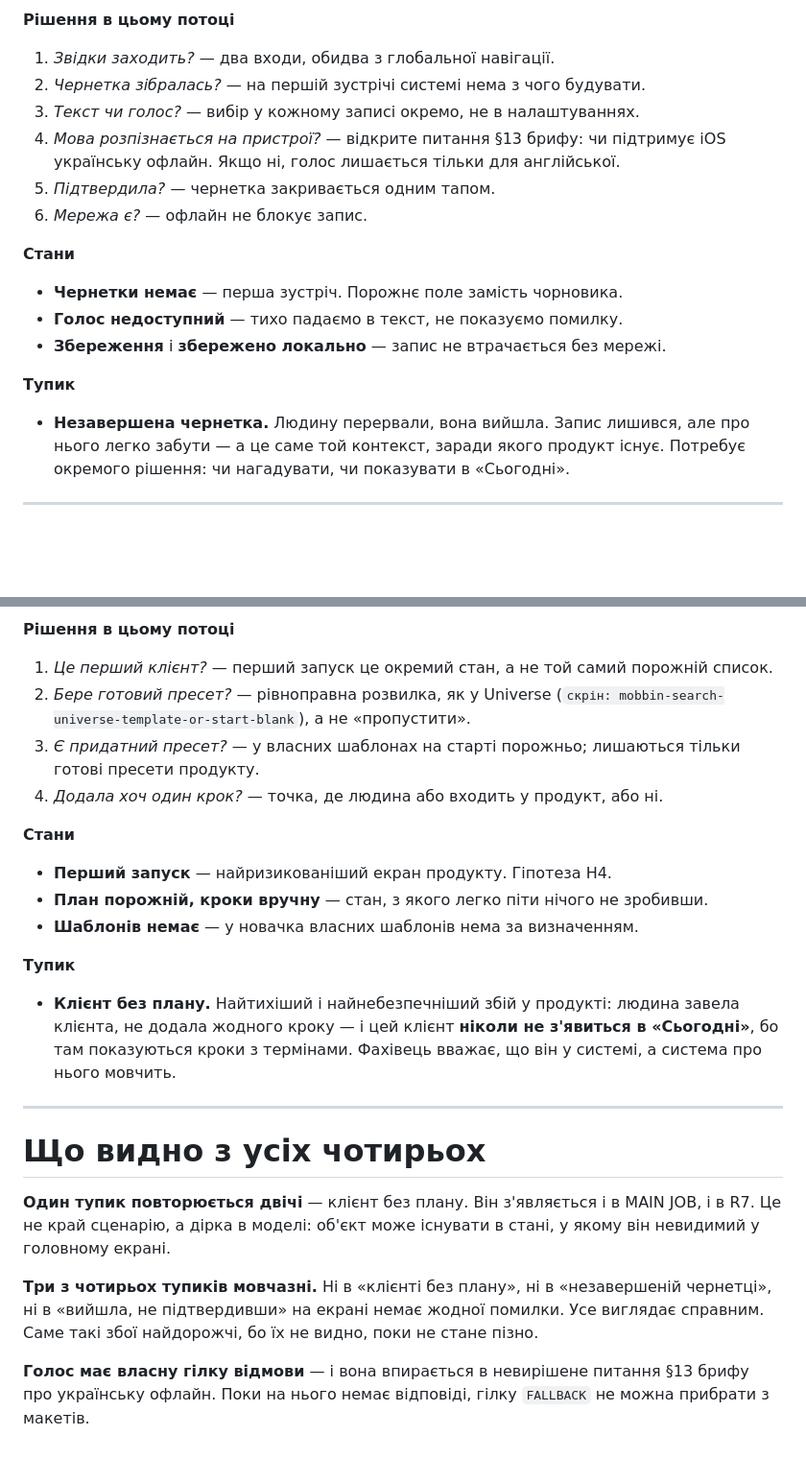
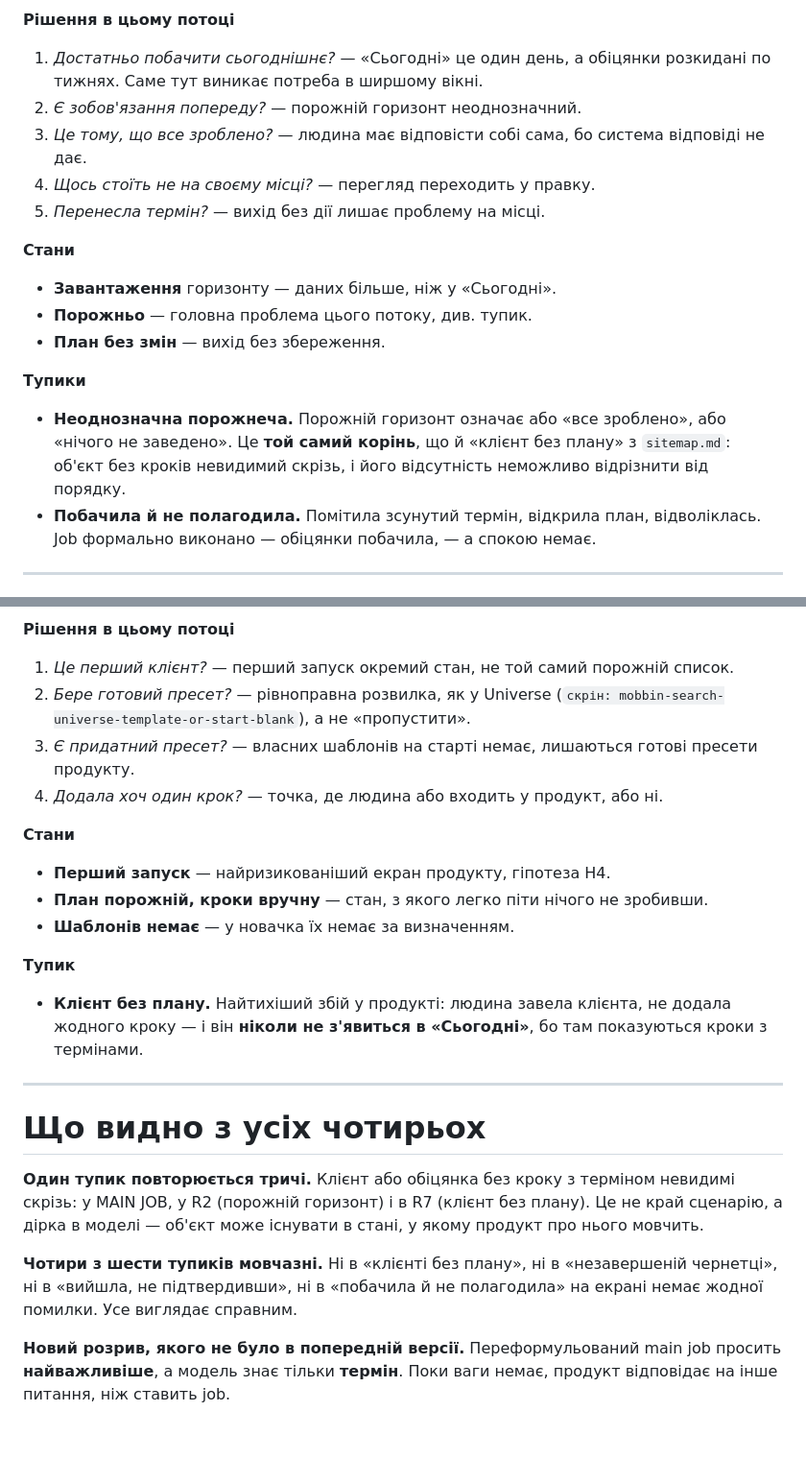
Before and after one commit to OYerokhina/AI_product, a Markdown page: flows.md, 2 parts joined by grey strips. Shown at 96% size. Rendered like a GitHub page; blank space fills up the shorter version.

```diff
--- a/flows.md
+++ b/flows.md
@@ -126,27 +154,28 @@ flowchart TD
 
 **Рішення в цьому потоці**
 
-1. *Звідки заходить?* — два входи, обидва з глобальної навігації.
-2. *Чернетка зібралась?* — на першій зустрічі системі нема з чого будувати.
-3. *Текст чи голос?* — вибір у кожному записі окремо, не в налаштуваннях.
-4. *Мова розпізнається на пристрої?* — відкрите питання §13 брифу:
-   чи підтримує iOS українську офлайн. Якщо ні, голос лишається тільки
-   для англійської.
-5. *Підтвердила?* — чернетка закривається одним тапом.
-6. *Мережа є?* — офлайн не блокує запис.
+1. *Достатньо побачити сьогоднішнє?* — «Сьогодні» це один день, а обіцянки
+   розкидані по тижнях. Саме тут виникає потреба в ширшому вікні.
+2. *Є зобов'язання попереду?* — порожній горизонт неоднозначний.
+3. *Це тому, що все зроблено?* — людина має відповісти собі сама, бо система
+   відповіді не дає.
+4. *Щось стоїть не на своєму місці?* — перегляд переходить у правку.
+5. *Перенесла термін?* — вихід без дії лишає проблему на місці.
 
 **Стани**
 
-- **Чернетки немає** — перша зустріч. Порожнє поле замість чорновика.
-- **Голос недоступний** — тихо падаємо в текст, не показуємо помилку.
-- **Збереження** і **збережено локально** — запис не втрачається без мережі.
+- **Завантаження** горизонту — даних більше, ніж у «Сьогодні».
+- **Порожньо** — головна проблема цього потоку, див. тупик.
+- **План без змін** — вихід без збереження.
 
-**Тупик**
+**Тупики**
 
-- **Незавершена чернетка.** Людину перервали, вона вийшла. Запис лишився,
-  але про нього легко забути — а це саме той контекст, заради якого
-  продукт існує. Потребує окремого рішення: чи нагадувати, чи показувати
-  в «Сьогодні».
+- **Неоднозначна порожнеча.** Порожній горизонт означає або «все зроблено»,
+  або «нічого не заведено». Це **той самий корінь**, що й «клієнт без плану»
+  з `sitemap.md`: об'єкт без кроків невидимий скрізь, і його відсутність
+  неможливо відрізнити від порядку.
+- **Побачила й не полагодила.** Помітила зсунутий термін, відкрила план,
+  відволіклась. Job формально виконано — обіцянки побачила, — а спокою немає.
 
 ---
 
@@ -251,40 +279,38 @@ flowchart TD
 
 **Рішення в цьому потоці**
 
-1. *Це перший клієнт?* — перший запуск це окремий стан, а не той самий
-   порожній список.
+1. *Це перший клієнт?* — перший запуск окремий стан, не той самий порожній список.
 2. *Бере готовий пресет?* — рівноправна розвилка, як у Universe
    (`скрін: mobbin-search-universe-template-or-start-blank`), а не «пропустити».
-3. *Є придатний пресет?* — у власних шаблонах на старті порожньо; лишаються
-   тільки готові пресети продукту.
+3. *Є придатний пресет?* — власних шаблонів на старті немає, лишаються
+   готові пресети продукту.
 4. *Додала хоч один крок?* — точка, де людина або входить у продукт, або ні.
 
 **Стани**
 
-- **Перший запуск** — найризикованіший екран продукту. Гіпотеза H4.
+- **Перший запуск** — найризикованіший екран продукту, гіпотеза H4.
 - **План порожній, кроки вручну** — стан, з якого легко піти нічого не зробивши.
-- **Шаблонів немає** — у новачка власних шаблонів нема за визначенням.
+- **Шаблонів немає** — у новачка їх немає за визначенням.
 
 **Тупик**
 
-- **Клієнт без плану.** Найтихіший і найнебезпечніший збій у продукті:
-  людина завела клієнта, не додала жодного кроку — і цей клієнт **ніколи
-  не з'явиться в «Сьогодні»**, бо там показуються кроки з термінами.
-  Фахівець вважає, що він у системі, а система про нього мовчить.
+- **Клієнт без плану.** Найтихіший збій у продукті: людина завела клієнта,
+  не додала жодного кроку — і він **ніколи не з'явиться в «Сьогодні»**,
+  бо там показуються кроки з термінами.
 
 ---
 
 # Що видно з усіх чотирьох
 
-**Один тупик повторюється двічі** — клієнт без плану. Він з'являється
-і в MAIN JOB, і в R7. Це не край сценарію, а дірка в моделі: об'єкт
-може існувати в стані, у якому він невидимий у головному екрані.
+**Один тупик повторюється тричі.** Клієнт або обіцянка без кроку з терміном
+невидимі скрізь: у MAIN JOB, у R2 (порожній горизонт) і в R7 (клієнт без плану).
+Це не край сценарію, а дірка в моделі — об'єкт може існувати в стані,
+у якому продукт про нього мовчить.
 
-**Три з чотирьох тупиків мовчазні.** Ні в «клієнті без плану», ні
-в «незавершеній чернетці», ні в «вийшла, не підтвердивши» на екрані немає
-жодної помилки. Усе виглядає справним. Саме такі збої найдорожчі, бо їх
-не видно, поки не стане пізно.
+**Чотири з шести тупиків мовчазні.** Ні в «клієнті без плану», ні
+в «незавершеній чернетці», ні в «вийшла, не підтвердивши», ні в «побачила
+й не полагодила» на екрані немає жодної помилки. Усе виглядає справним.
 
-**Голос має власну гілку відмови** — і вона впирається в невирішене питання
-§13 брифу про українську офлайн. Поки на нього немає відповіді, гілку
-`FALLBACK` не можна прибрати з макетів.
+**Новий розрив, якого не було в попередній версії.** Переформульований
+main job просить **найважливіше**, а модель знає тільки **термін**. Поки ваги
+немає, продукт відповідає на інше питання, ніж ставить job.
```
Also changed, not shown: other parts of flows.md (+124 -97 lines), sitemap.md (+29 -3 lines).
